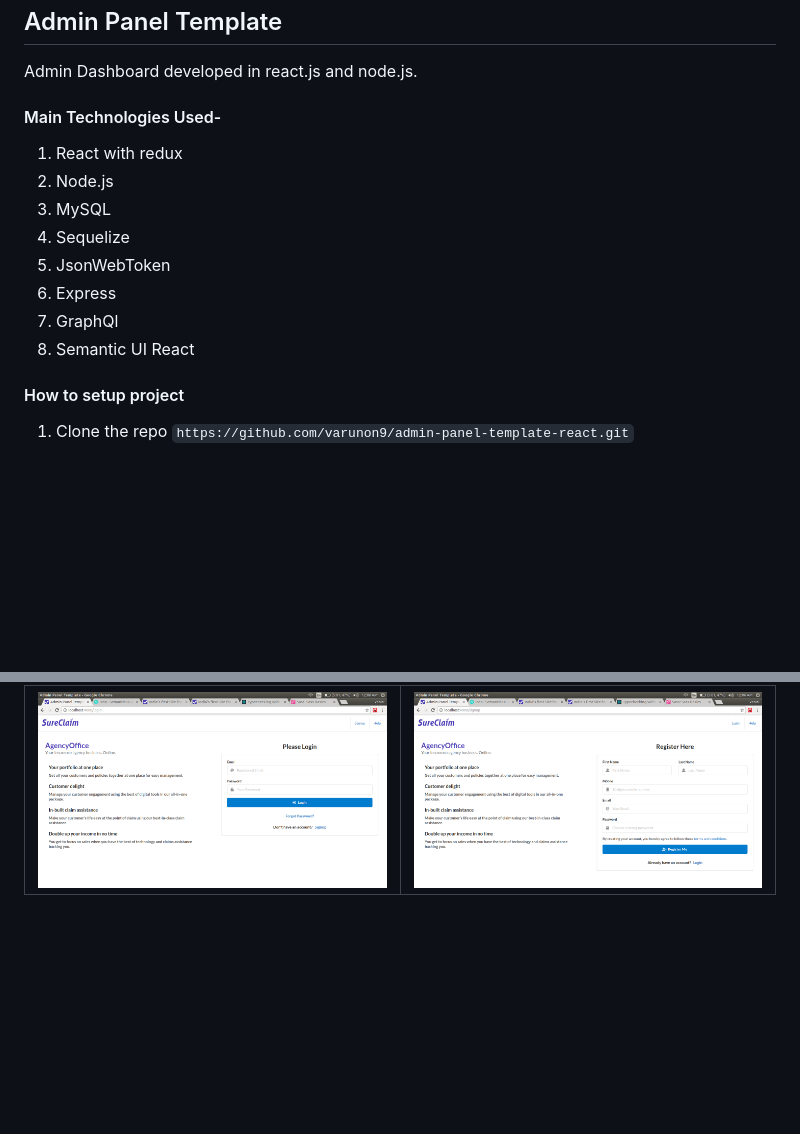
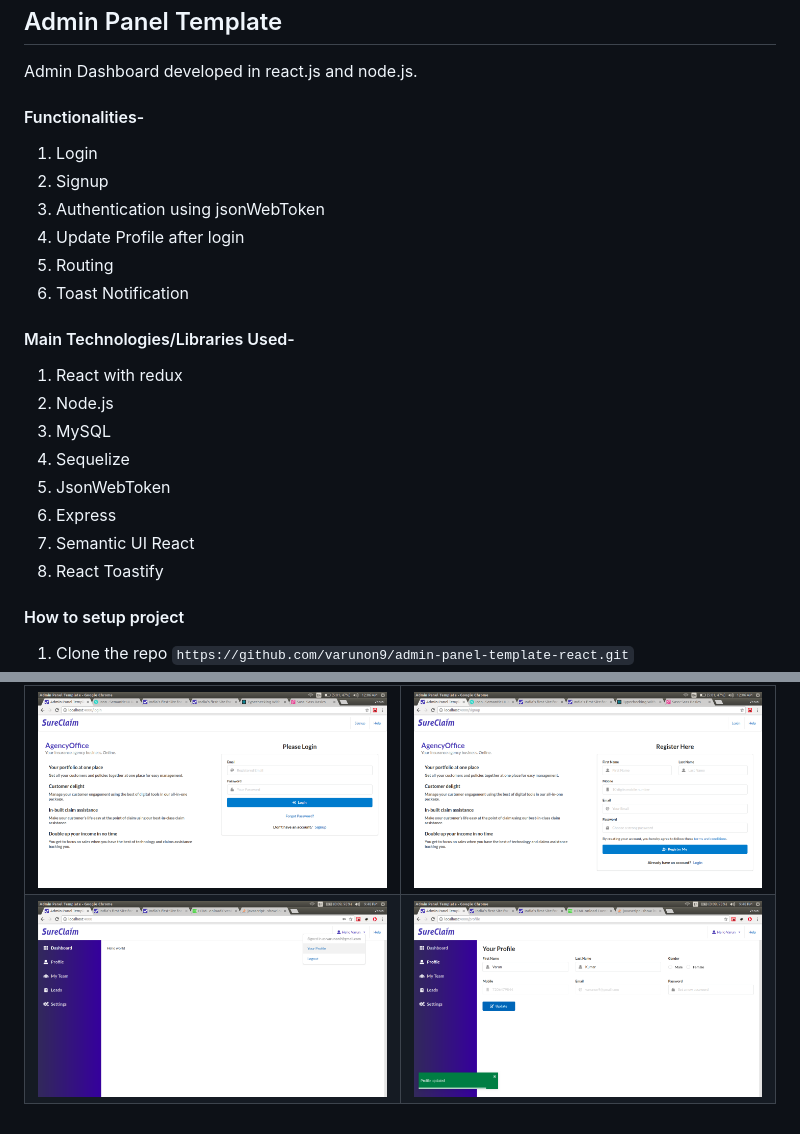
Before and after one commit to varunon9/admin-panel-template-react, a Markdown page: README.md, 2 parts joined by grey strips. GitHub-like rendering; pictures changed too: screenshots/dashboard.png (added), screenshots/profile.png (added); blank space fills up the shorter version.

Commit message:
added profile, dashboard screenshot

```diff
--- a/README.md
+++ b/README.md
@@ -2,7 +2,16 @@
 
 Admin Dashboard developed in react.js and node.js.
 
-#### Main Technologies Used-
+#### Functionalities-
+
+1. Login
+2. Signup
+3. Authentication using jsonWebToken
+4. Update Profile after login
+5. Routing
+6. Toast Notification
+
+#### Main Technologies/Libraries Used-
 
 1. React with redux
 2. Node.js
@@ -10,8 +19,8 @@ Admin Dashboard developed in react.js and node.js.
 4. Sequelize
 5. JsonWebToken
 6. Express
-7. GraphQl
-8. Semantic UI React
+7. Semantic UI React
+8. React Toastify
 
 #### How to setup project
 
@@ -30,3 +39,4 @@ Admin Dashboard developed in react.js and node.js.
 |  |  |
 | --- | --- |
 |![Login](./screenshots/login.png) | ![Signup](./screenshots/signup.png)|
+|![Dashboard](./screenshots/dashboard.png) | ![Profile](./screenshots/profile.png)|
```
